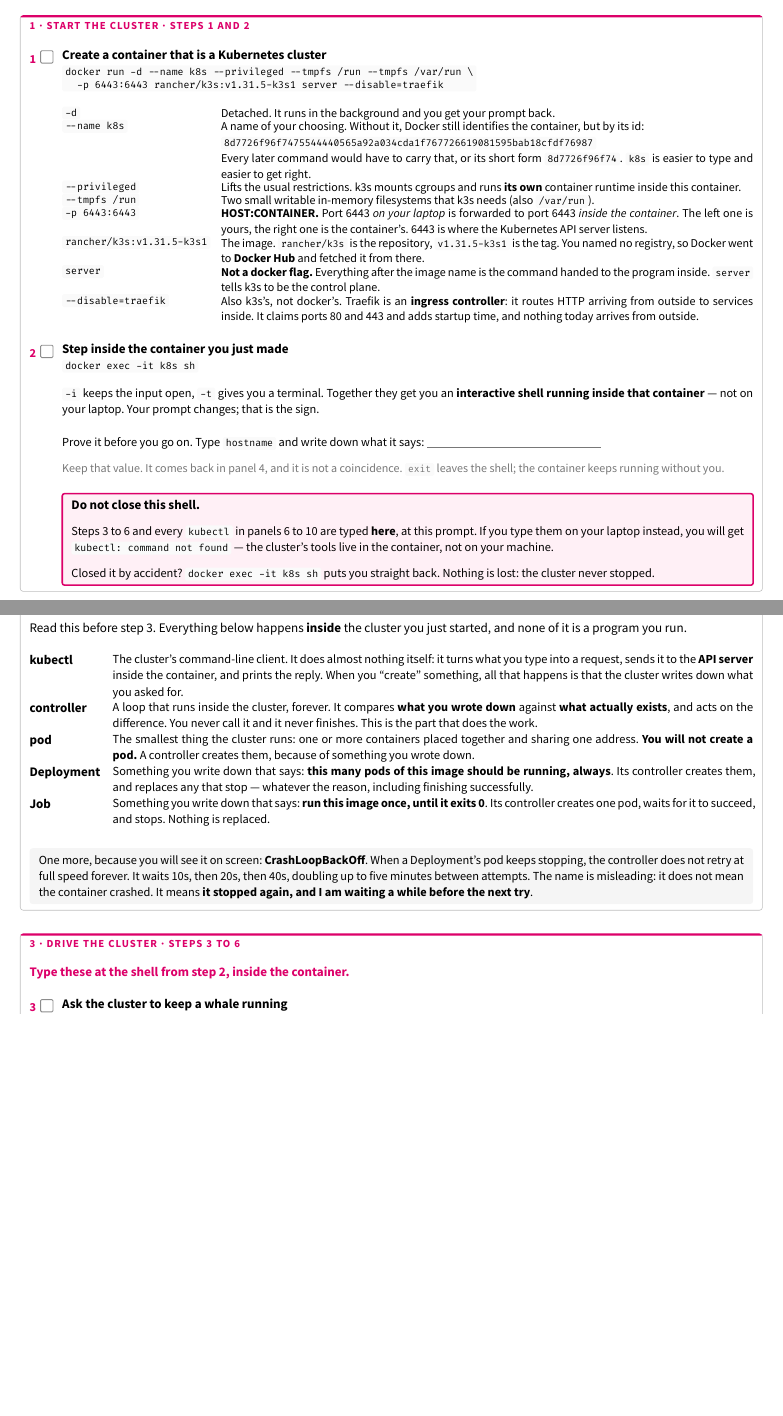
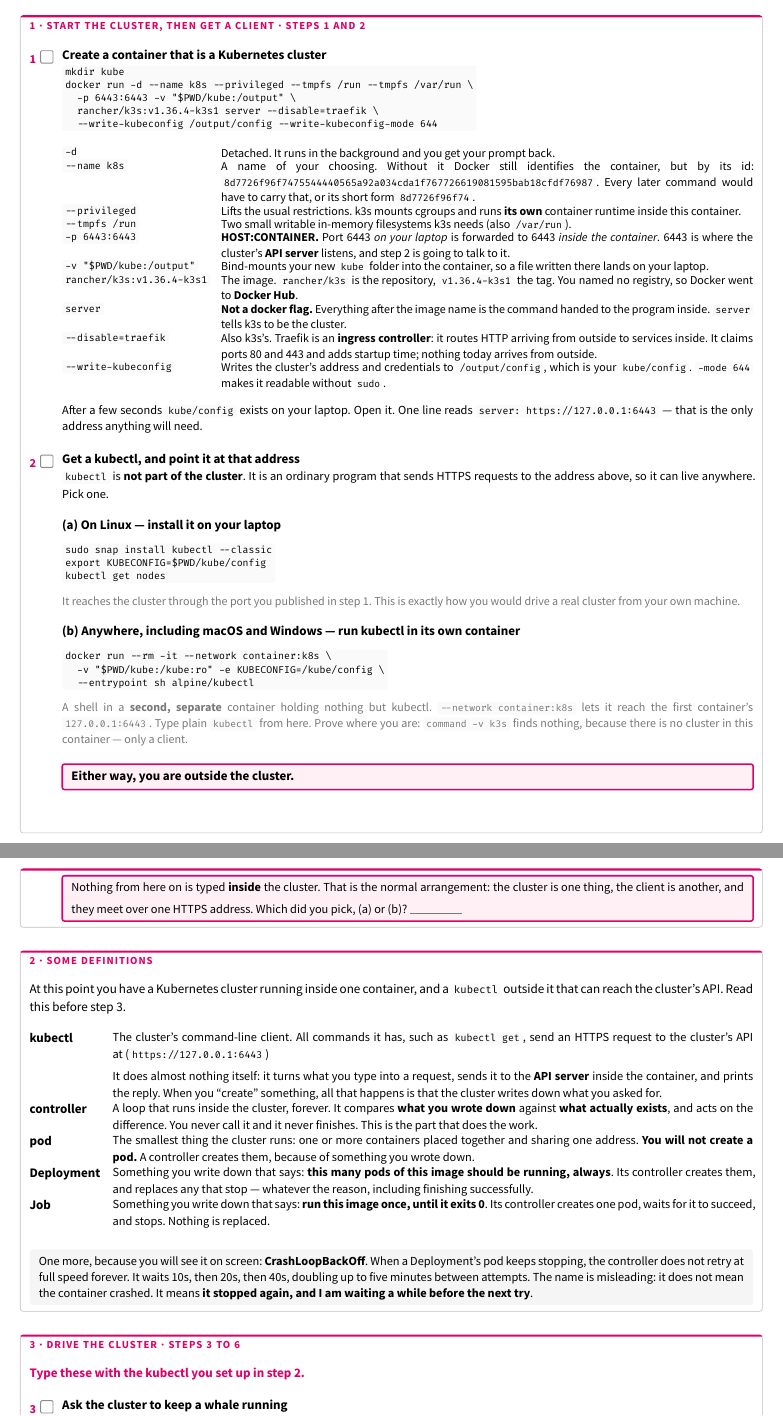
Before and after one commit to oesteban/isc-302-2026-2027-slides, a Typst document (week2/day1/handouts/ulab1-driver-worksheet.typ): two parts of pages 1 and 2 of 5, joined at a grey line, cut so that both start at the same text, the shorter picture padded with empty space. The pictures show the PDF file week2/day1/handouts/ulab1-driver-worksheet.pdf that the author committed with the source.

Commit message:
enh(week2/day1): drive the cluster from outside, as you would a real one
kubectl on the host via snap, or in its own container; k3s writes its kubeconfig
to the laptop. Pinned to v1.36.4 so client and server stay within one minor.

```diff
--- a/week2/day1/handouts/ulab1-driver-worksheet.typ
+++ b/week2/day1/handouts/ulab1-driver-worksheet.typ
@@ -118,5 +127,5 @@
 #v(5pt)
 
 // ══ CORE — ten minutes ════════════════════════════════════════════════════
-#panel("1 · Start the cluster · steps 1 and 2")[
+#panelb("1 · Start the cluster, then get a client · steps 1 and 2")[
   #step("1", "Create a container that is a Kubernetes cluster")[
@@ -126,16 +135,15 @@
       raw("-d"),
       text(size: 7.8pt)[Detached. It runs in the background and you get your prompt back.],
       raw("--name k8s"),
-      text(size: 7.8pt)[A name of your choosing. Without it, Docker still identifies the container,
-        but by its id: \
-        #raw("8d7726f96f7475544440565a92a034cda1f767726619081595bab18cfdf76987") \
-        Every later command would have to carry that, or its short form #raw("8d7726f96f74").
-        #raw("k8s") is easier to type and easier to get right.],
+      text(size: 7.8pt)[A name of your choosing. Without it Docker still identifies the container, but by its id:
+        #raw("8d7726f96f7475544440565a92a034cda1f767726619081595bab18cfdf76987").
+        Every later command would have to carry that, or its short form #raw("8d7726f96f74").],
       raw("--privileged"),
       text(size: 7.8pt)[Lifts the usual restrictions. k3s mounts cgroups and runs *its own* container runtime inside this container.],
       raw("--tmpfs /run"),
-      text(size: 7.8pt)[Two small writable in-memory filesystems that k3s needs (also #raw("/var/run")).],
+      text(size: 7.8pt)[Two small writable in-memory filesystems k3s needs (also #raw("/var/run")).],
       raw("-p 6443:6443"),
-      text(size: 7.8pt)[*HOST:CONTAINER.* Port 6443 #emph[on your laptop] is forwarded to port 6443 #emph[inside the container]. The left one is yours, the right one is the container's. 6443 is where the Kubernetes API server listens.],
-      raw("rancher/k3s:v1.31.5-k3s1"),
-      text(size: 7.8pt)[The image. #raw("rancher/k3s") is the repository, #raw("v1.31.5-k3s1") is the tag. You named no registry, so Docker went to *Docker Hub* and fetched it from there.],
+      text(size: 7.8pt)[*HOST:CONTAINER.* Port 6443 #emph[on your laptop] is forwarded to 6443 #emph[inside the container]. 6443 is where the cluster's *API server* listens, and step 2 is going to talk to it.],
+      raw("-v \"$PWD/kube:/output\""),
+      text(size: 7.8pt)[Bind-mounts your new #raw("kube") folder into the container, so a file written there lands on your laptop.],
+      raw("rancher/k3s:v1.36.4-k3s1"),
@@ -144,41 +153,50 @@
       raw("--disable=traefik"),
-      text(size: 7.8pt)[Also k3s's, not docker's. Traefik is an *ingress controller*: it routes HTTP arriving from outside to services inside. It claims ports 80 and 443 and adds startup time, and nothing today arrives from outside.],
+      text(size: 7.8pt)[Also k3s's. Traefik is an *ingress controller*: it routes HTTP arriving from outside to services inside. It claims ports 80 and 443 and adds startup time; nothing today arrives from outside.],
+      raw("--write-kubeconfig"),
+      text(size: 7.8pt)[Writes the cluster's address and credentials to #raw("/output/config"), which is your #raw("kube/config"). #raw("-mode 644") makes it readable without #raw("sudo").],
     )
+    #v(3pt)
+    #text(size: 8pt)[
+      After a few seconds #raw("kube/config") exists on your laptop. Open it. One line reads
+      #raw("server: https://127.0.0.1:6443") — that is the only address anything will need.
+    ]
   ]
   #v(5pt)
-  #step("2", "Step inside the container you just made")[
-    #raw("docker exec -it k8s sh", lang: "console")
-    #v(2pt)
+  #step("2", "Get a kubectl, and point it at that address")[
     #text(size: 8pt)[
-      #raw("-i") keeps the input open, #raw("-t") gives you a terminal. Together they get you an
-      *interactive shell running inside that container* — not on your laptop. Your
-      prompt changes; that is the sign.
+      #raw("kubectl") is *not part of the cluster*. It is an ordinary program that sends HTTPS
+      requests to the address above, so it can live anywhere. Pick one.
     ]
-    #v(3pt)
-    #text(size: 8pt)[
-      Prove it before you go on. Type #raw("hostname") and write down what it says:
-      #box(width: 40mm, stroke: (bottom: 0.5pt + luma(120)), height: 9pt)
-    ]
+    #v(4pt)
+    #text(size: 8.5pt, weight: "bold")[(a) On Linux — install it on your laptop]
+    #v(1pt)
+    #raw("sudo snap install kubectl --classic\nexport KUBECONFIG=$PWD/kube/config\nkubectl get nodes", lang: "console")
     #v(2pt)
     #text(size: 7.8pt, fill: luma(120))[
-      Keep that value. It comes back in panel 4, and it is not a coincidence.
-      #raw("exit") leaves the shell; the container keeps running without you.
+      It reaches the cluster through the port you published in step 1. This is exactly how
+      you would drive a real cluster from your own machine.
+    ]
+    #v(4pt)
+    #text(size: 8.5pt, weight: "bold")[(b) Anywhere, including macOS and Windows — run kubectl in its own container]
+    #v(1pt)
+    #raw("docker run --rm -it --network container:k8s \\\n  -v \"$PWD/kube:/kube:ro\" -e KUBECONFIG=/kube/config \\\n  --entrypoint sh alpine/kubectl", lang: "console")
+    #v(2pt)
+    #text(size: 7.8pt, fill: luma(120))[
+      A shell in a *second, separate* container holding nothing but kubectl.
+      #raw("--network container:k8s") lets it reach the first container's #raw("127.0.0.1:6443").
+      Type plain #raw("kubectl") from here. Prove where you are: #raw("command -v k3s") finds
+      nothing, because there is no cluster in this container — only a client.
     ]
     #v(4pt)
     #block(width: 100%, inset: (x: 6pt, y: 5pt), radius: 2pt,
            stroke: 1pt + accent, fill: rgb("#fff0f6"))[
-      #text(size: 8.5pt, weight: "bold")[Do not close this shell.]
+      #text(size: 8.5pt, weight: "bold")[Either way, you are outside the cluster.]
       #v(1pt)
       #text(size: 8pt)[
-        Steps 3 to 6 and every #raw("kubectl") in panels 6 to 10 are typed *here*, at this
-        prompt. If you type them on your laptop instead, you will get
-        #raw("kubectl: command not found") — the cluster's tools live in the container,
-        not on your machine.
-      ]
-      #v(2pt)
-      #text(size: 8pt)[
-        Closed it by accident? #raw("docker exec -it k8s sh") puts you straight back.
-        Nothing is lost: the cluster never stopped.
+        Nothing from here on is typed *inside* the cluster. That is the normal arrangement:
+        the cluster is one thing, the client is another, and they meet over one HTTPS
+        address. Which did you pick, (a) or (b)?
+        #box(width: 12mm, stroke: (bottom: 0.5pt + luma(120)), height: 9pt)
       ]
     ]
   ]
@@ -186,16 +204,19 @@
 
 #v(5pt)
 
-#panel("2 · The five words the next four steps use")[
+#panel("2 · Some definitions")[
   #text(size: 8.5pt)[
-    Read this before step 3. Everything below happens *inside* the cluster you just
-    started, and none of it is a program you run.
+    At this point you have a Kubernetes cluster running inside one container, and a
+    #raw("kubectl") outside it that can reach the cluster's API. Read this before step 3.
   ]
   #v(4pt)
   #grid(columns: (auto, 1fr), column-gutter: 8pt, row-gutter: 5pt, align: (top, top),
     text(size: 8.5pt, weight: "bold")[kubectl],
     text(size: 8pt)[
-      The cluster's command-line client. It does almost nothing itself: it turns what you
+      The cluster's command-line client. All commands it has, such as #raw("kubectl get"),
+      send an HTTPS request to the cluster's API at (#raw("https://127.0.0.1:6443"))
+
+      It does almost nothing itself: it turns what you
       type into a request, sends it to the *API server* inside the container, and prints
       the reply. When you "create" something, all that happens is that the cluster writes
       down what you asked for.
@@ -240,7 +261,7 @@
 
 #panel("3 · Drive the cluster · steps 3 to 6")[
   #text(size: 8.5pt, weight: "bold", fill: accent)[
-    Type these at the shell from step 2, inside the container.
+    Type these with the kubectl you set up in step 2.
   ]
   #v(4pt)
   #step("3", "Ask the cluster to keep a whale running")[
```
Also changed, not shown: week2/day1/handouts/ulab1-driver-worksheet.pdf, week2/day1/handouts/ulab1-driver-worksheet.typ (16 more changed lines), 1 other file.
